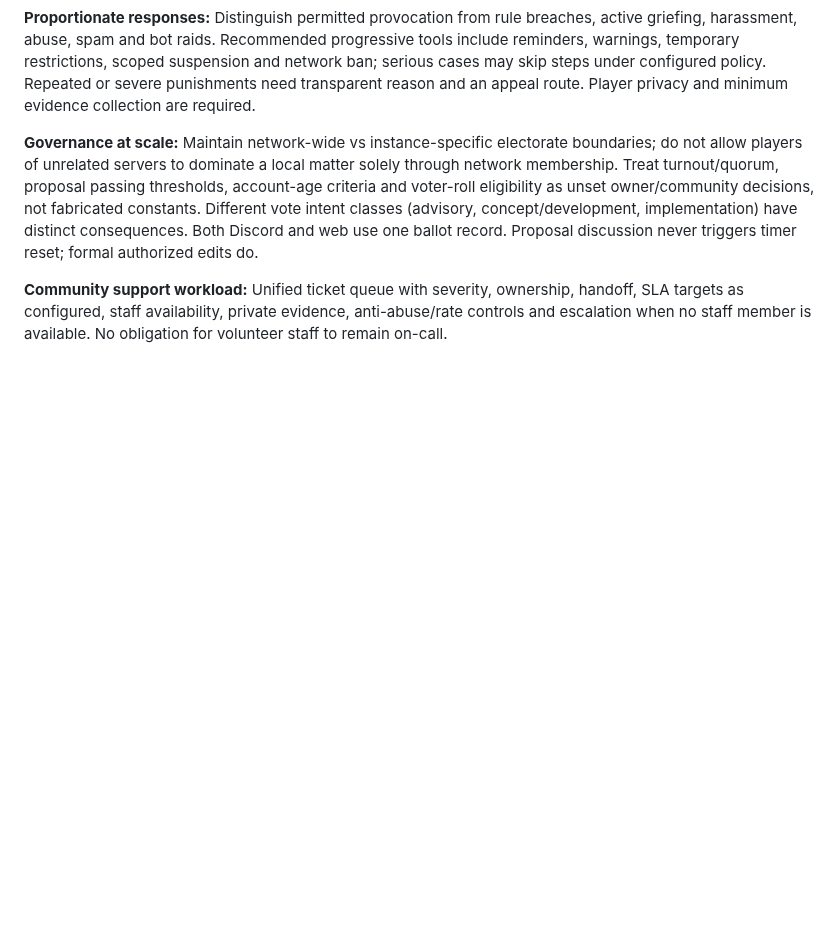
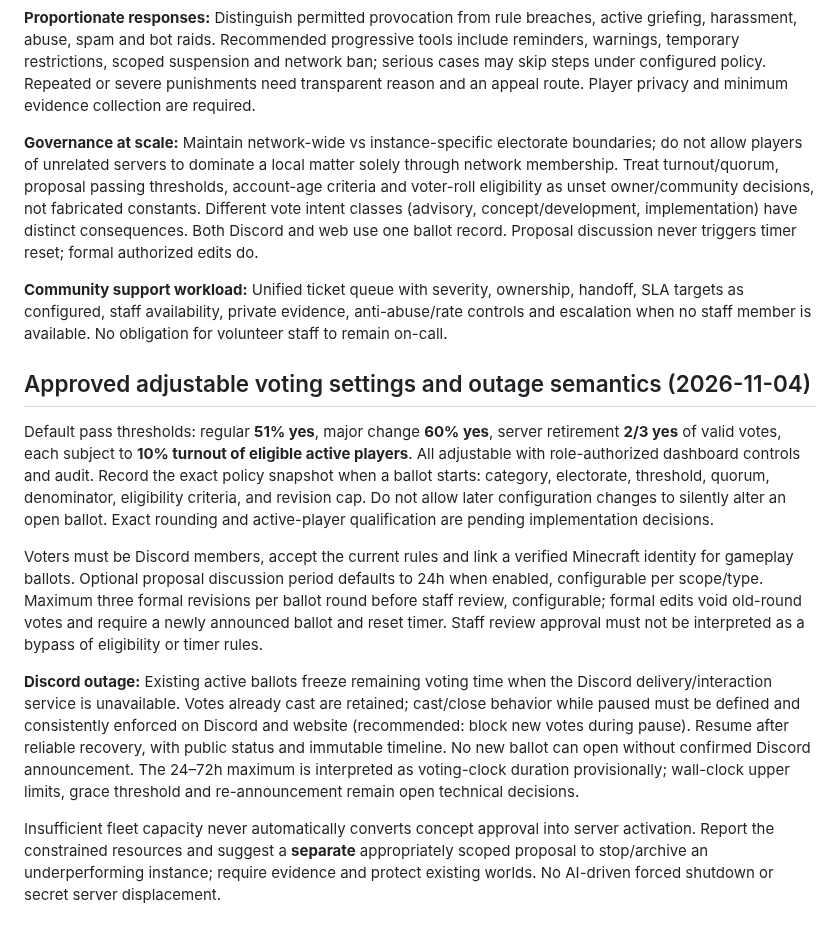
Before and after one commit to deadadm1n/BlackGrid, a Markdown page: docs/GOVERNANCE.md, the part around the change. Rendered like a GitHub page; blank space fills up the shorter version.

Commit message:
docs: approve configurable governance and permission-based AI policy

```diff
--- a/docs/GOVERNANCE.md
+++ b/docs/GOVERNANCE.md
@@ -78,3 +78,13 @@ Open/triage/needs-info/escalated/resolved/appealed/reopened. Discord private sup
 **Governance at scale:** Maintain network-wide vs instance-specific electorate boundaries; do not allow players of unrelated servers to dominate a local matter solely through network membership. Treat turnout/quorum, proposal passing thresholds, account-age criteria and voter-roll eligibility as unset owner/community decisions, not fabricated constants. Different vote intent classes (advisory, concept/development, implementation) have distinct consequences. Both Discord and web use one ballot record. Proposal discussion never triggers timer reset; formal authorized edits do.
 
 **Community support workload:** Unified ticket queue with severity, ownership, handoff, SLA targets as configured, staff availability, private evidence, anti-abuse/rate controls and escalation when no staff member is available. No obligation for volunteer staff to remain on-call.
+
+## Approved adjustable voting settings and outage semantics (2026-11-04)
+
+Default pass thresholds: regular **51% yes**, major change **60% yes**, server retirement **2/3 yes** of valid votes, each subject to **10% turnout of eligible active players**. All adjustable with role-authorized dashboard controls and audit. Record the exact policy snapshot when a ballot starts: category, electorate, threshold, quorum, denominator, eligibility criteria, and revision cap. Do not allow later configuration changes to silently alter an open ballot. Exact rounding and active-player qualification are pending implementation decisions.
+
+Voters must be Discord members, accept the current rules and link a verified Minecraft identity for gameplay ballots. Optional proposal discussion period defaults to 24h when enabled, configurable per scope/type. Maximum three formal revisions per ballot round before staff review, configurable; formal edits void old-round votes and require a newly announced ballot and reset timer. Staff review approval must not be interpreted as a bypass of eligibility or timer rules.
+
+**Discord outage:** Existing active ballots freeze remaining voting time when the Discord delivery/interaction service is unavailable. Votes already cast are retained; cast/close behavior while paused must be defined and consistently enforced on Discord and website (recommended: block new votes during pause). Resume after reliable recovery, with public status and immutable timeline. No new ballot can open without confirmed Discord announcement. The 24–72h maximum is interpreted as voting-clock duration provisionally; wall-clock upper limits, grace threshold and re-announcement remain open technical decisions.
+
+Insufficient fleet capacity never automatically converts concept approval into server activation. Report the constrained resources and suggest a **separate** appropriately scoped proposal to stop/archive an underperforming instance; require evidence and protect existing worlds. No AI-driven forced shutdown or secret server displacement.
```
